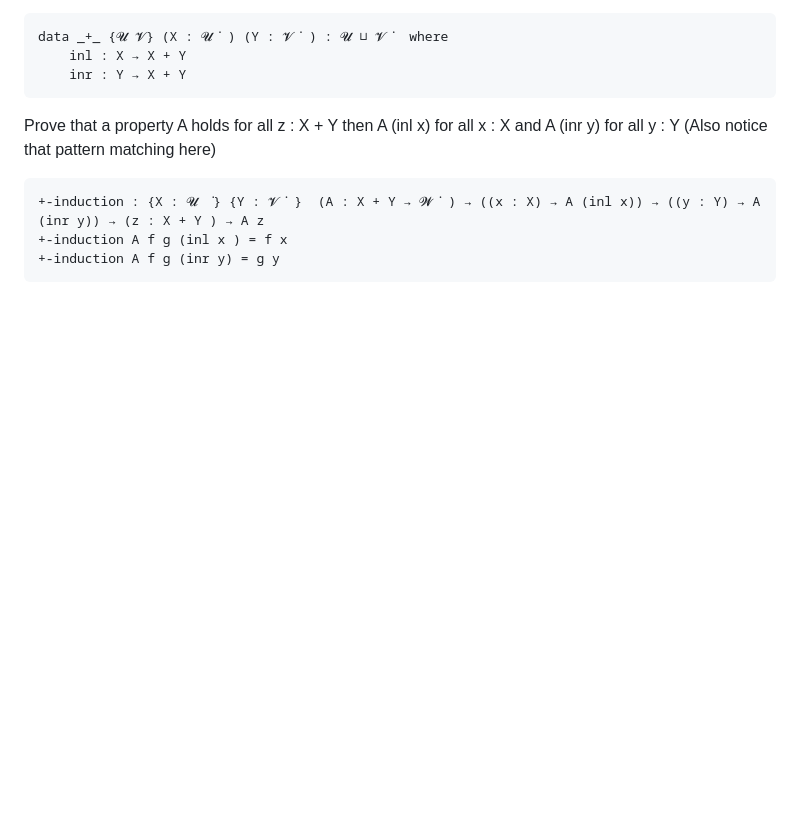
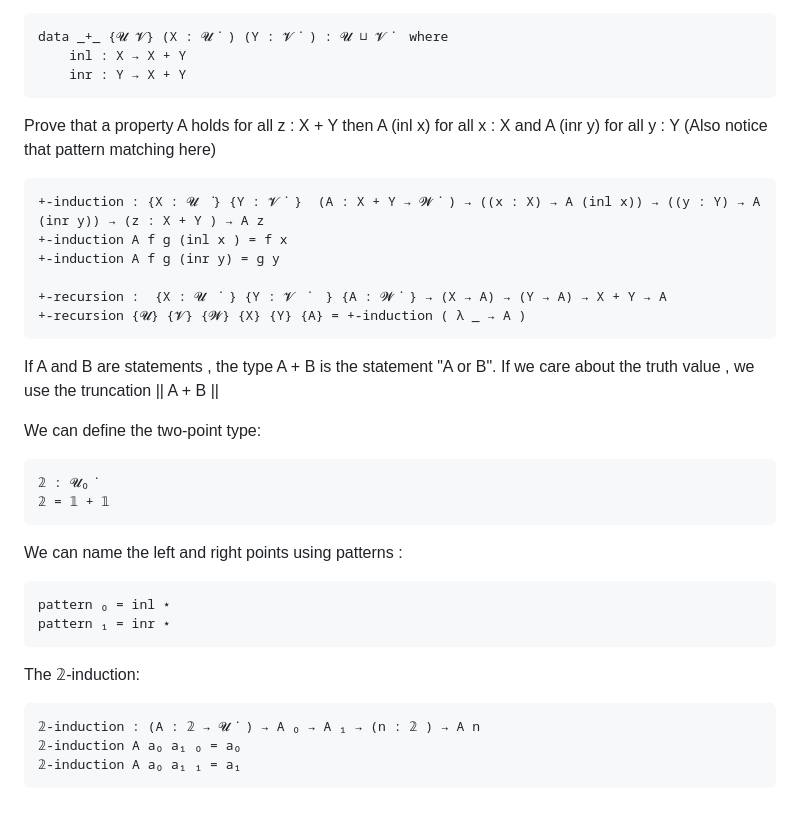
Before and after one commit to CAIMEOX/Notes, a Markdown page: agda/HoTT-UF.lagda.md, the part around the change. GitHub-like rendering; blank space fills up the shorter version.

Commit message:
Type Theory:Basic Constructions

````diff
--- a/HoTT-UF.lagda.md
+++ b/agda/HoTT-UF.lagda.md
@@ -229,4 +229,28 @@ Prove that a property A holds for all z : X + Y then A (inl x) for all x : X and
 +-induction : {X : 𝓤  ̇} {Y : 𝓥 ̇ }  (A : X + Y → 𝓦 ̇ ) → ((x : X) → A (inl x)) → ((y : Y) → A (inr y)) → (z : X + Y ) → A z
 +-induction A f g (inl x ) = f x
 +-induction A f g (inr y) = g y
+
++-recursion :  {X : 𝓤  ̇ } {Y : 𝓥  ̇  } {A : 𝓦 ̇ } → (X → A) → (Y → A) → X + Y → A
++-recursion {𝓤} {𝓥} {𝓦} {X} {Y} {A} = +-induction ( λ _ → A )
 ```
+
+If A and B are statements , the type A + B is the statement "A or B". If we care about the truth value , we use the truncation || A + B ||
+
+We can define the two-point type:
+```
+𝟚 : 𝓤₀ ̇
+𝟚 = 𝟙 + 𝟙
+```
+
+We can name the left and right points using patterns :
+```
+pattern ₀ = inl ⋆
+pattern ₁ = inr ⋆
+```
+
+The 𝟚-induction:
+```
+𝟚-induction : (A : 𝟚 → 𝓤 ̇ ) → A ₀ → A ₁ → (n : 𝟚 ) → A n
+𝟚-induction A a₀ a₁ ₀ = a₀
+𝟚-induction A a₀ a₁ ₁ = a₁
+ ```
````
Also changed, not shown: tt/type_theory.md (added, +92 -0 lines), 1 other file.
